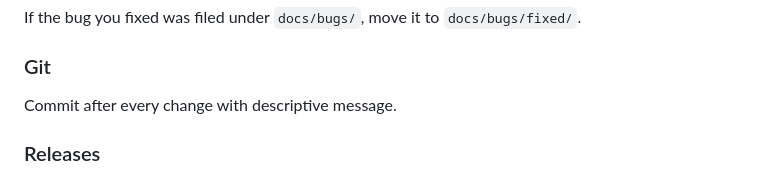
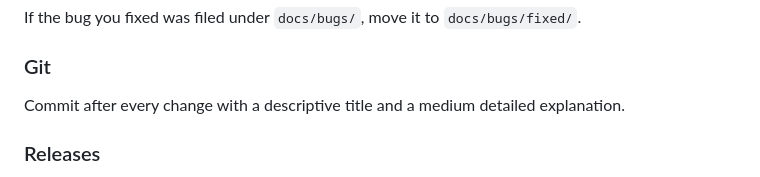
Before and after one commit to Tuxie/tmux-web, a Markdown page: AGENTS.md, the part around the change. GitHub-like rendering.

Commit message:
Instruction to write git commit details

```diff
--- a/AGENTS.md
+++ b/AGENTS.md
@@ -461,7 +461,7 @@ If the bug you fixed was filed under `docs/bugs/`, move it to `docs/bugs/fixed/`
 
 ### Git
 
-Commit after every change with descriptive message.
+Commit after every change with a descriptive title and a medium detailed explanation.
 
 ### Releases
 
```
